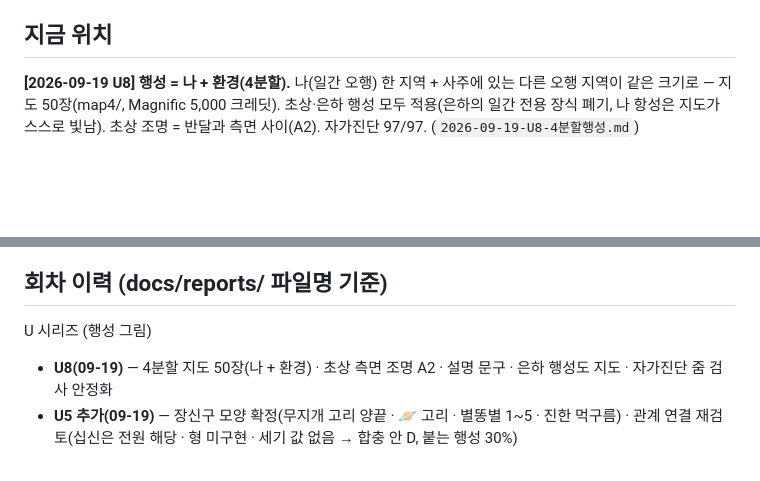
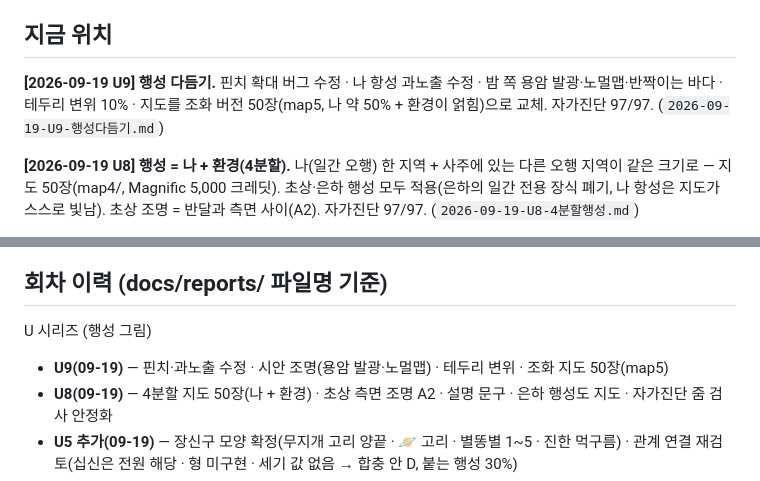
Before and after one commit to shyquisyz/group-saju, a Markdown page: docs/현황.md, 2 parts joined by grey strips. Rendered like a GitHub page; blank space fills up the shorter version.

```diff
--- a/docs/현황.md
+++ b/docs/현황.md
@@ -16,6 +16,8 @@
 자세한 경위는 `docs/로드맵.md` 부록 B 참고.
 
 ## 지금 위치
+
+**[2026-09-19 U9] 행성 다듬기.** 핀치 확대 버그 수정 · 나 항성 과노출 수정 · 밤 쪽 용암 발광·노멀맵·반짝이는 바다 · 테두리 변위 10% · 지도를 조화 버전 50장(map5, 나 약 50% + 환경이 얽힘)으로 교체. 자가진단 97/97. (`2026-09-19-U9-행성다듬기.md`)
 
 **[2026-09-19 U8] 행성 = 나 + 환경(4분할).** 나(일간 오행) 한 지역 + 사주에 있는 다른 오행 지역이 같은 크기로 — 지도 50장(map4/, Magnific 5,000 크레딧). 초상·은하 행성 모두 적용(은하의 일간 전용 장식 폐기, 나 항성은 지도가 스스로 빛남). 초상 조명 = 반달과 측면 사이(A2). 자가진단 97/97. (`2026-09-19-U8-4분할행성.md`)
 
@@ -163,6 +165,7 @@ A5 결정 2건(자시 13칸 나눔 · `birth.est` 분리)은 사용자가 확정
 ## 회차 이력 (docs/reports/ 파일명 기준)
 
 U 시리즈 (행성 그림)
+- **U9(09-19)** — 핀치·과노출 수정 · 시안 조명(용암 발광·노멀맵) · 테두리 변위 · 조화 지도 50장(map5)
 - **U8(09-19)** — 4분할 지도 50장(나 + 환경) · 초상 측면 조명 A2 · 설명 문구 · 은하 행성도 지도 · 자가진단 줌 검사 안정화
 - **U5 추가(09-19)** — 장신구 모양 확정(무지개 고리 양끝 · 🪐 고리 · 별똥별 1~5 · 진한 먹구름) · 관계 연결 재검토(십신은 전원 해당 · 형 미구현 · 세기 값 없음 → 합충 안 D, 붙는 행성 30%)
 - **U7(09-19)** — 초상 v2(55장·통과 방향 목록 실측) · 살아 있는 초상 + 합충 장신구 · 은하 위계 크기 절반
```
Also changed, not shown: docs/reports/2026-09-19-U9-행성다듬기.md (added, +35 -0 lines).
